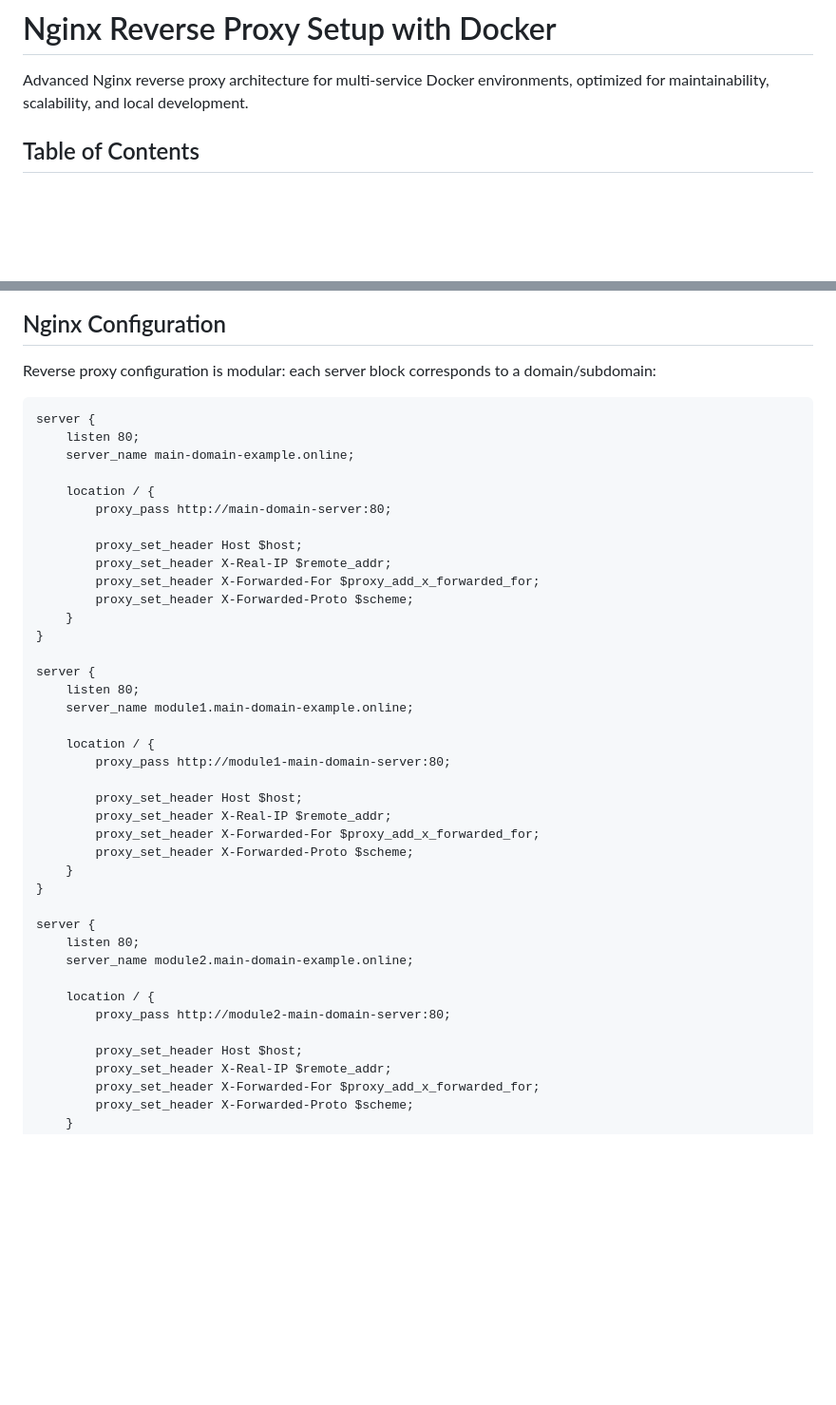
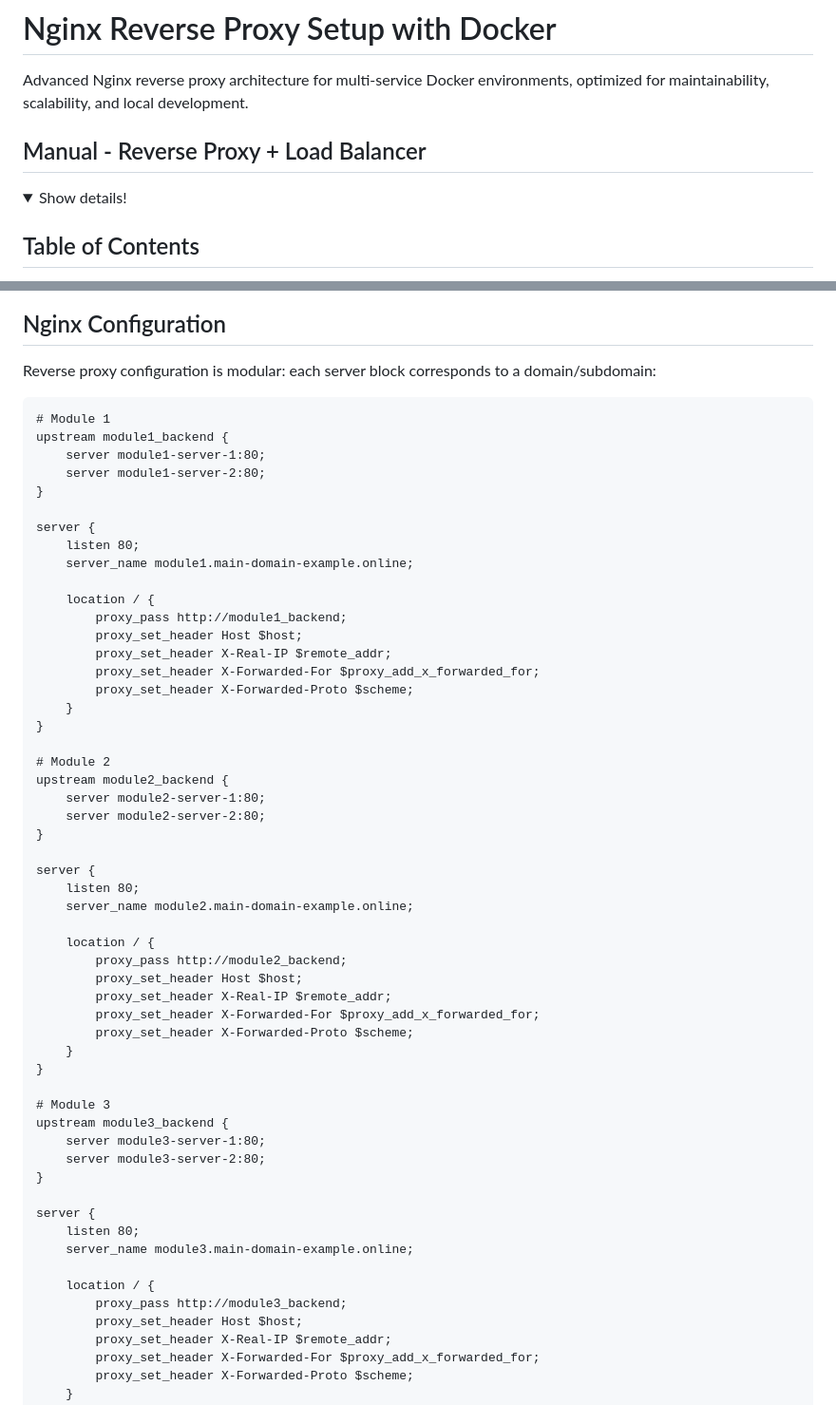
Before and after one commit to lucasmargui/manual-loadbalancer-reverse-proxy, a Markdown page: README.md, 2 parts joined by grey strips. Shown at 95% size. Rendered like a GitHub page; folded sections open; blank space fills up the shorter version.

````diff
--- a/README.md
+++ b/README.md
@@ -1,6 +1,11 @@
 # Nginx Reverse Proxy Setup with Docker
 
 Advanced Nginx reverse proxy architecture for multi-service Docker environments, optimized for maintainability, scalability, and local development.
+
+
+## Manual - Reverse Proxy + Load Balancer
+
+<details><summary> Show details! </summary>
 
 ## Table of Contents
 
@@ -112,13 +159,18 @@ services:
 Reverse proxy configuration is modular: each server block corresponds to a domain/subdomain:
 
 ```
+# Module 1
+upstream module1_backend {
+    server module1-server-1:80;
+    server module1-server-2:80;
+}
+
 server {
     listen 80;
-    server_name main-domain-example.online;
+    server_name module1.main-domain-example.online;
 
     location / {
-        proxy_pass http://main-domain-server:80;
-
+        proxy_pass http://module1_backend;
         proxy_set_header Host $host;
         proxy_set_header X-Real-IP $remote_addr;
         proxy_set_header X-Forwarded-For $proxy_add_x_forwarded_for;
@@ -126,13 +178,18 @@ server {
     }
 }
 
+# Module 2
+upstream module2_backend {
+    server module2-server-1:80;
+    server module2-server-2:80;
+}
+
 server {
     listen 80;
-    server_name module1.main-domain-example.online;
+    server_name module2.main-domain-example.online;
 
     location / {
-        proxy_pass http://module1-main-domain-server:80;
-
+        proxy_pass http://module2_backend;
         proxy_set_header Host $host;
         proxy_set_header X-Real-IP $remote_addr;
         proxy_set_header X-Forwarded-For $proxy_add_x_forwarded_for;
@@ -140,13 +197,18 @@ server {
     }
 }
 
+# Module 3
+upstream module3_backend {
+    server module3-server-1:80;
+    server module3-server-2:80;
+}
+
 server {
     listen 80;
-    server_name module2.main-domain-example.online;
+    server_name module3.main-domain-example.online;
 
     location / {
-        proxy_pass http://module2-main-domain-server:80;
-
+        proxy_pass http://module3_backend;
         proxy_set_header Host $host;
         proxy_set_header X-Real-IP $remote_addr;
         proxy_set_header X-Forwarded-For $proxy_add_x_forwarded_for;
````
Also changed, not shown: other parts of README.md (+60 -14 lines).
